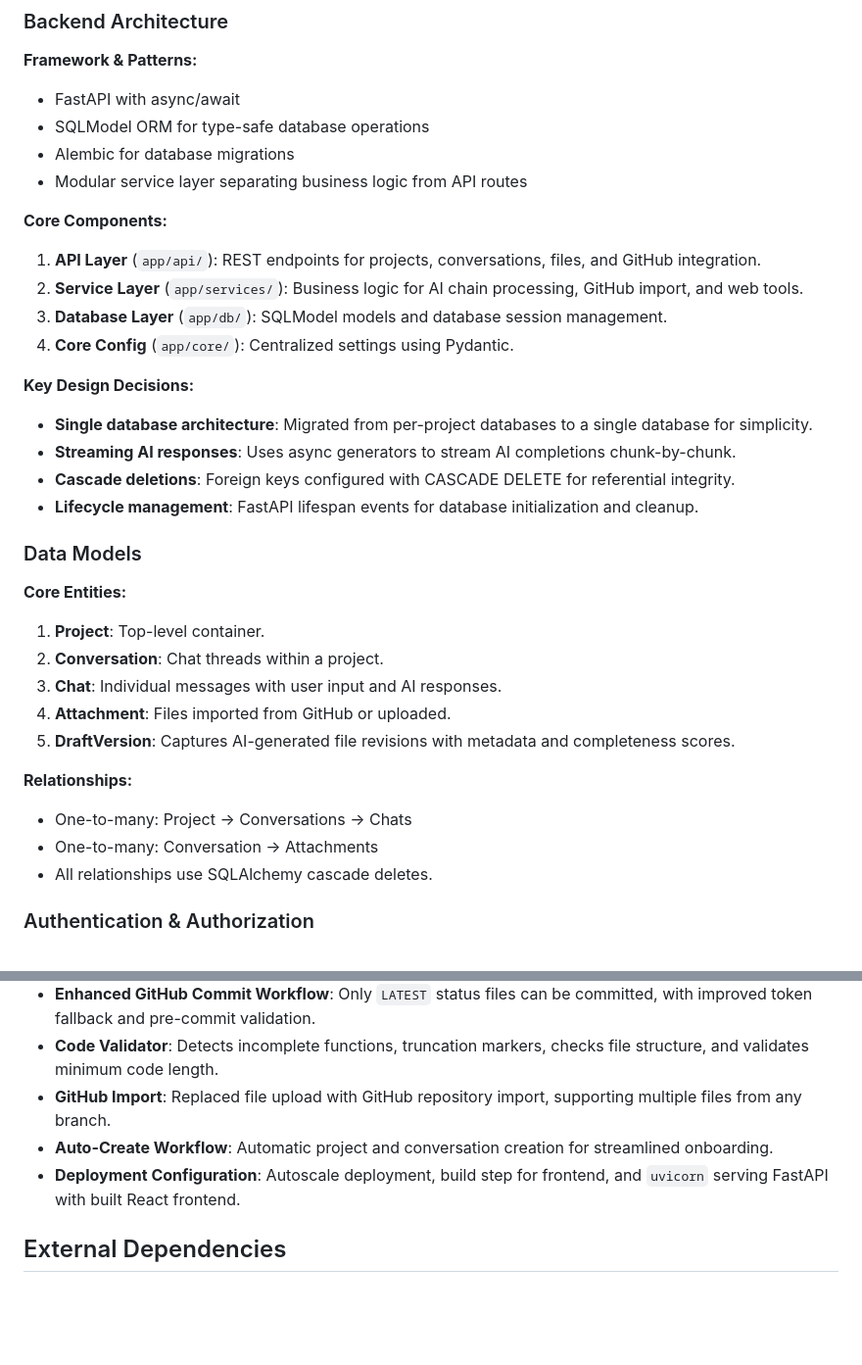
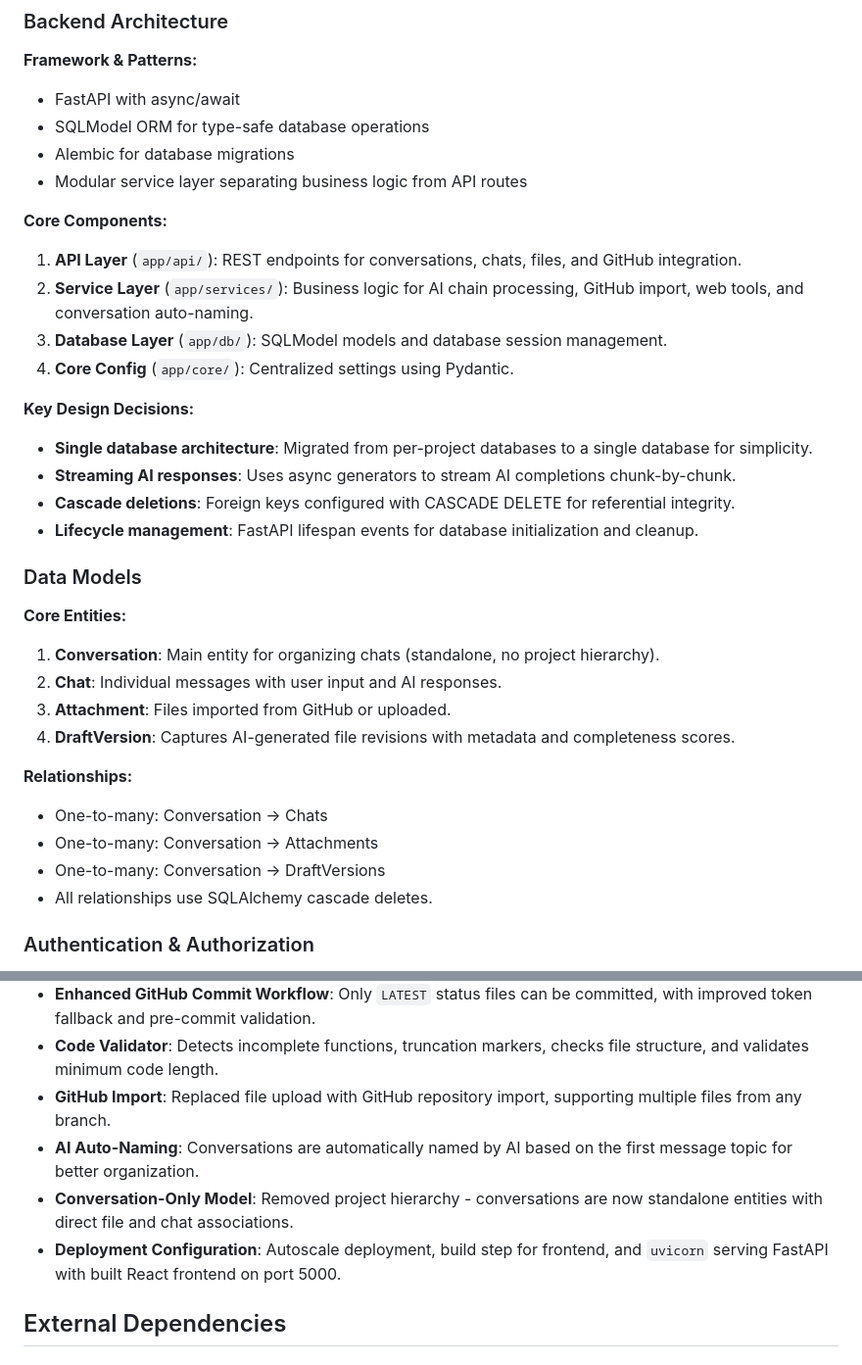
Before and after one commit to ysjaya/aiubot, a Markdown page: replit.md, 2 parts joined by grey strips. Shown at 98% size. Rendered like a GitHub page; blank space fills up the shorter version.

Commit message:
Rename conversations automatically and remove project structure
Removes project hierarchy, making conversations standalone entities. Implements AI-powered auto-naming for conversations based on their initial content. Updates database schema to reflect these changes, ensuring data integrity and proper cascade deletes for related entities. Modifies API layer and service layer to accommodate the new conversation-centric model.

Replit-Commit-Author: Agent
Replit-Commit-Session-Id: 836cd10d-e5d7-464b-a22a-3c450b2f17f4
Replit-Commit-Checkpoint-Type: full_checkpoint

```diff
--- a/replit.md
+++ b/replit.md
@@ -33,8 +33,8 @@ Preferred communication style: Simple, everyday language.
 - Modular service layer separating business logic from API routes
 
 **Core Components:**
-1. **API Layer** (`app/api/`): REST endpoints for projects, conversations, files, and GitHub integration.
-2. **Service Layer** (`app/services/`): Business logic for AI chain processing, GitHub import, and web tools.
+1. **API Layer** (`app/api/`): REST endpoints for conversations, chats, files, and GitHub integration.
+2. **Service Layer** (`app/services/`): Business logic for AI chain processing, GitHub import, web tools, and conversation auto-naming.
 3. **Database Layer** (`app/db/`): SQLModel models and database session management.
 4. **Core Config** (`app/core/`): Centralized settings using Pydantic.
 
@@ -47,15 +47,15 @@ Preferred communication style: Simple, everyday language.
 ### Data Models
 
 **Core Entities:**
-1. **Project**: Top-level container.
-2. **Conversation**: Chat threads within a project.
-3. **Chat**: Individual messages with user input and AI responses.
-4. **Attachment**: Files imported from GitHub or uploaded.
-5. **DraftVersion**: Captures AI-generated file revisions with metadata and completeness scores.
+1. **Conversation**: Main entity for organizing chats (standalone, no project hierarchy).
+2. **Chat**: Individual messages with user input and AI responses.
+3. **Attachment**: Files imported from GitHub or uploaded.
+4. **DraftVersion**: Captures AI-generated file revisions with metadata and completeness scores.
 
 **Relationships:**
-- One-to-many: Project → Conversations → Chats
+- One-to-many: Conversation → Chats
 - One-to-many: Conversation → Attachments
+- One-to-many: Conversation → DraftVersions
 - All relationships use SQLAlchemy cascade deletes.
 
 ### Authentication & Authorization
@@ -78,8 +78,9 @@ Preferred communication style: Simple, everyday language.
 - **Enhanced GitHub Commit Workflow**: Only `LATEST` status files can be committed, with improved token fallback and pre-commit validation.
 - **Code Validator**: Detects incomplete functions, truncation markers, checks file structure, and validates minimum code length.
 - **GitHub Import**: Replaced file upload with GitHub repository import, supporting multiple files from any branch.
-- **Auto-Create Workflow**: Automatic project and conversation creation for streamlined onboarding.
-- **Deployment Configuration**: Autoscale deployment, build step for frontend, and `uvicorn` serving FastAPI with built React frontend.
+- **AI Auto-Naming**: Conversations are automatically named by AI based on the first message topic for better organization.
+- **Conversation-Only Model**: Removed project hierarchy - conversations are now standalone entities with direct file and chat associations.
+- **Deployment Configuration**: Autoscale deployment, build step for frontend, and `uvicorn` serving FastAPI with built React frontend on port 5000.
 
 ## External Dependencies
 
```
